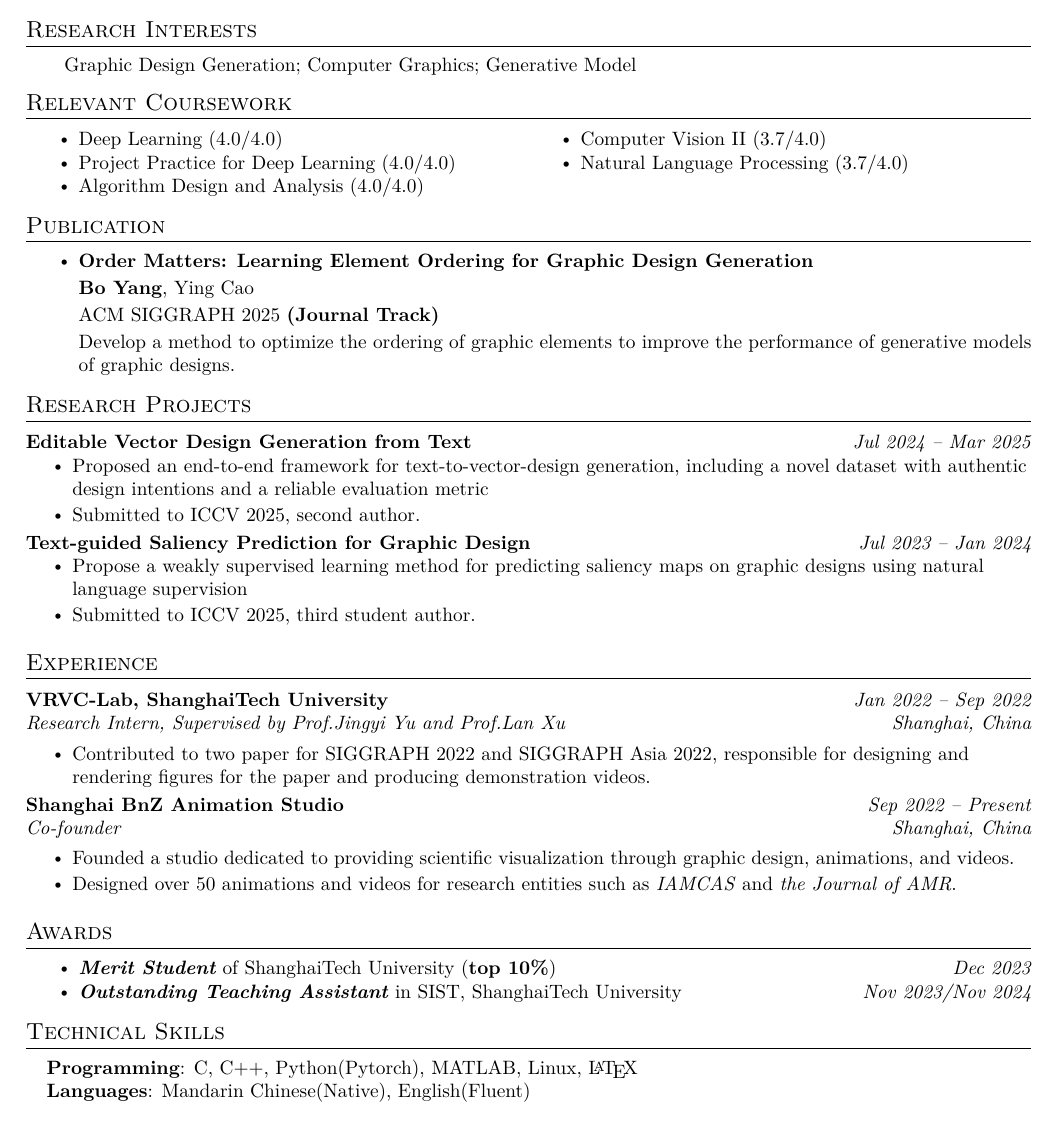
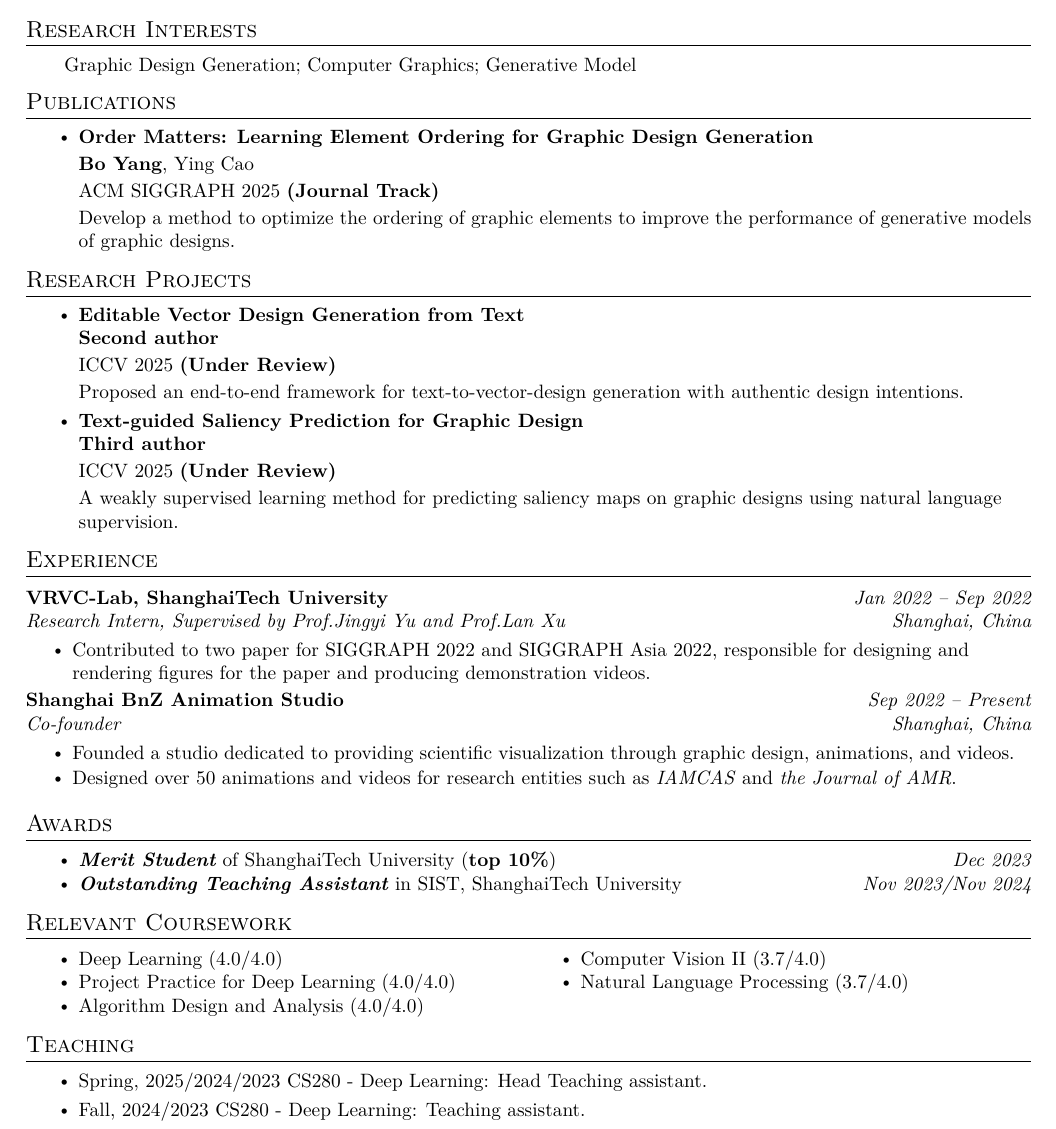
Before and after one commit to BorisYang326/borisyang326.github.io, a LaTeX CV (resume/raw/26fall.tex): part of the page, cut so that both start at the same text. Compiled offline with XeLaTeX.

Commit message:
updated cv, deleted skill.

```diff
--- a/resume/raw/26fall.tex
+++ b/resume/raw/26fall.tex
@@ -172,25 +172,10 @@
     %\resumeSubHeadingListEnd
     \vspace{-6pt}
 
-%------RELEVANT COURSEWORK-------
-\section{Relevant Coursework}
-    %\resumeSubHeadingListStart
-        \begin{multicols}{2}
-            \begin{itemize}[itemsep=-3pt, parsep=3pt]
-                \item\small Deep Learning (4.0/4.0)
-                \item\small Project Practice for Deep Learning (4.0/4.0)
-                \item Algorithm Design and Analysis (4.0/4.0)
-                \item Computer Vision II (3.7/4.0)
-                \item Natural Language Processing (3.7/4.0)
 
-            \end{itemize}
-        \end{multicols}
-        % \vspace*{2.0\multicolsep}
-        \vspace{-2pt}
-    %\resumeSubHeadingListEnd
 
 % %-----------PUBLICATION-----------
-\section{Publication}
+\section{Publications}
     \resumeItemListStart
       \resumeItem{\textbf{Order Matters: Learning Element Ordering for Graphic Design Generation} \\
       \vspace{2pt}
@@ -202,33 +187,27 @@
 
       }
     \resumeItemListEnd
-
 \vspace{-6pt}
 
-%-----------PROJECTS-----------
+% %-----------RESEARCH PROJECTS-----------
 \section{Research Projects}
-    % % \vspace{-5pt}
-    % \resumeSubHeadingListStart
-    %   \resumeProjectHeading
-    %   {Learning Element Ordering for Design Template Generation}{January 2023 -- Present}
-    %       \resumeItemListStart
-    %         \resumeItem{Proposed a novel training pipeline for coordinating learning element ordering within a design template generation task.}
-    %         \resumeItem{Completed the first draft version and scheduled the submission for SIGGRAPH Asia 2024.}
-    %       \resumeItemListEnd
-    % \resumeSubHeadingListEnd
-    \resumeSubHeadingListStart
-    \resumeProjectHeadingLarge{Editable Vector Design Generation from Text}{Jul 2024 -- Mar 2025}
-          \resumeItemListStart
-            \resumeItem{Proposed an end-to-end framework for text-to-vector-design generation, including a novel dataset with authentic design intentions and a reliable evaluation metric}
-            \resumeItem{Submitted to ICCV 2025, second author. }
-          \resumeItemListEnd
-    \resumeProjectHeadingLarge{Text-guided Saliency Prediction for Graphic Design}{Jul 2023 -- Jan 2024}
-          \resumeItemListStart
-            \resumeItem{Propose a weakly supervised learning method for predicting saliency maps on graphic designs using natural language supervision}
-            \resumeItem{Submitted to ICCV 2025, third student author. }
-          \resumeItemListEnd
+    \resumeItemListStart
+    \resumeItem{\textbf{Editable Vector Design Generation from Text} \\
+    \textbf{Second author} \\
+    \vspace{2pt}
+    ICCV 2025 \textbf{(Under Review)} \\
+    \vspace{2pt}
+    Proposed an end-to-end framework for text-to-vector-design generation with authentic design intentions.
+    }
 
-     \resumeSubHeadingListEnd
+    \resumeItem{\textbf{Text-guided Saliency Prediction for Graphic Design} \\
+    \textbf{Third author} \\
+    \vspace{2pt}
+    ICCV 2025 \textbf{(Under Review)} \\
+    \vspace{2pt}
+    A weakly supervised learning method for predicting saliency maps on graphic designs using natural language supervision.
+    }
+    \resumeItemListEnd
 \vspace{-6pt}
 
 %-----------EXPERIENCE-----------
@@ -279,14 +258,42 @@
 \resumeItemListEnd
 \vspace{-6pt}
 
+%------RELEVANT COURSEWORK-------
+\section{Relevant Coursework}
+    %\resumeSubHeadingListStart
+        \begin{multicols}{2}
+            \begin{itemize}[itemsep=-3pt, parsep=3pt]
+                \item\small Deep Learning (4.0/4.0)
+                \item\small Project Practice for Deep Learning (4.0/4.0)
+                \item Algorithm Design and Analysis (4.0/4.0)
+                \item Computer Vision II (3.7/4.0)
+                \item Natural Language Processing (3.7/4.0)
+
+            \end{itemize}
+        \end{multicols}
+        % \vspace*{2.0\multicolsep}
+        \vspace{-2pt}
+    %\resumeSubHeadingListEnd
+
 %-----------PROGRAMMING SKILLS-----------
-\section{Technical Skills}
- \begin{itemize}[leftmargin=0.15in, label={}]
-    \small{\item{
-     \textbf{Programming}{: C, C++, Python(Pytorch), MATLAB, Linux, \LaTeX} \\
-     \textbf{Languages}{: Mandarin Chinese(Native), English(Fluent)}
-    }}
- \end{itemize}
- \vspace{-6pt}
+\section{Teaching}
+\resumeItemListStart
+\resumeItem{Spring, 2025/2024/2023 CS280 - Deep Learning: Head Teaching assistant.}
+\resumeItem{Fall,  2024/2023 CS280 - Deep Learning: Teaching assistant.}
+\resumeItemListEnd
+\vspace{-6pt}
 
 \end{document}
+
+
+% %-----------PROGRAMMING SKILLS-----------
+% \section{Technical Skills}
+%  \begin{itemize}[leftmargin=0.15in, label={}]
+%     \small{\item{
+%      \textbf{Programming}{: C, C++, Python(Pytorch), MATLAB, Linux, \LaTeX} \\
+%      \textbf{Languages}{: Mandarin Chinese(Native), English(Fluent)}
+%     }}
+%  \end{itemize}
+%  \vspace{-6pt}
+
+% \end{document}
```
Also changed, not shown: resume/raw/26fall.pdf, 2 other files.
